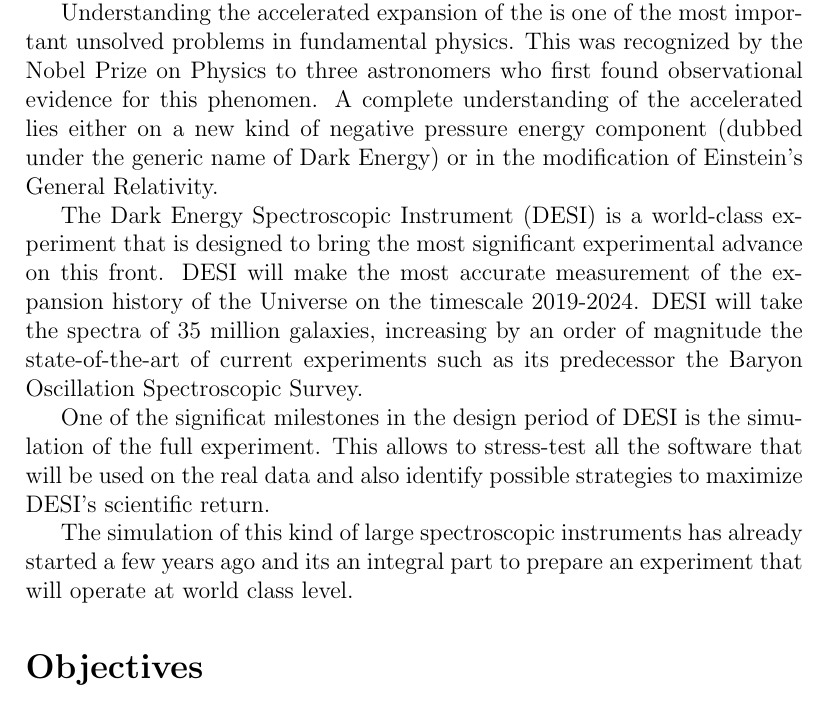
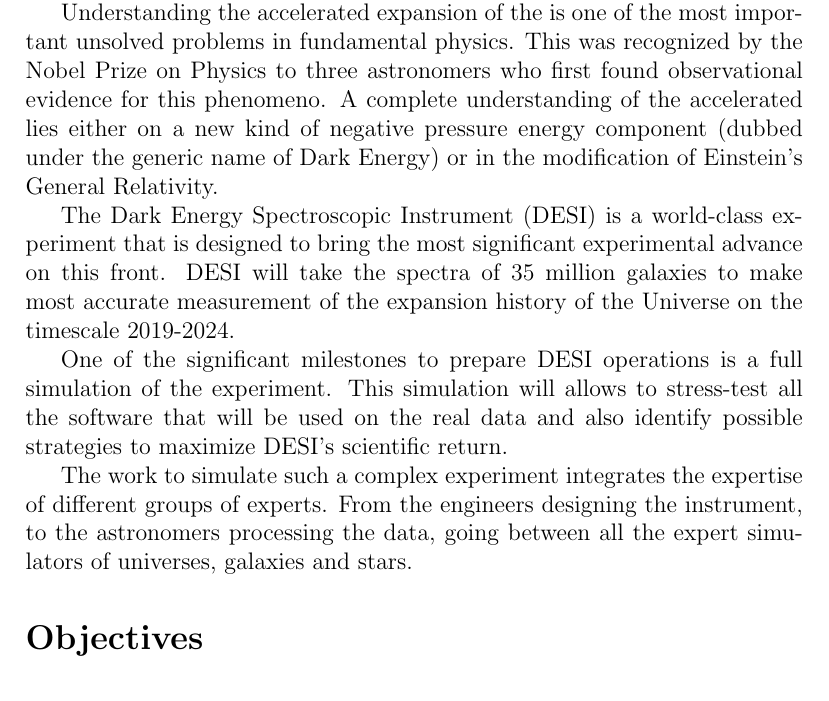
Before and after one commit to forero/fulbright, a LaTeX document (project_statement.tex): part of page 1 of 3, cut so that both start at the same text. Compiled offline with pdfLaTeX.

Commit message:
statement

```diff
--- a/project_statement.tex
+++ b/project_statement.tex
@@ -8,7 +8,7 @@
 Understanding the accelerated expansion of the is one of the most
 important unsolved problems in fundamental physics.
 This was recognized by the Nobel Prize on Physics to three astronomers
-who first found observational evidence for this phenomen.
+who first found observational evidence for this phenomeno.
 A complete understanding of the accelerated lies either on a new kind
 of negative pressure energy component (dubbed under the generic name
 of Dark Energy) or in the modification of Einstein's General
@@ -17,21 +17,22 @@
 The Dark Energy Spectroscopic Instrument (DESI) is a world-class
 experiment that is designed to bring the most significant experimental
 advance on this front.
-DESI will make the most accurate measurement of the expansion history
-of the Universe on the timescale 2019-2024.
-DESI will take the spectra of 35 million galaxies, increasing by an
-order of magnitude the state-of-the-art of current experiments such as
-its predecessor the Baryon Oscillation Spectroscopic Survey.
+DESI will take the spectra of 35 million galaxies to make most
+accurate measurement of the expansion history of the Universe on the
+timescale 2019-2024.
 
-One of the significat milestones in the design period of DESI is the
-simulation of the full experiment.
-This allows to stress-test all the software that will be used on
-the real data and also identify possible strategies to maximize DESI's
-scientific return.
+One of the significant milestones to prepare DESI operations is a
+full simulation of the experiment.
+This simulation will allows to stress-test all the software that will
+be used on the real data and also identify possible strategies to
+maximize DESI's scientific return.
 
-The simulation of this kind of large spectroscopic instruments has
-already started a few years ago and its an integral part to prepare an
-experiment that will operate at world class level.
+The work to simulate such a complex experiment integrates the expertise of
+different groups of experts. From the engineers designing
+the instrument, to the astronomers processing the data, going between
+all the expert simulators of universes, galaxies and stars.
+
+
 
 
 \section*{Objectives}
```
Also changed, not shown: project_statement.pdf.
